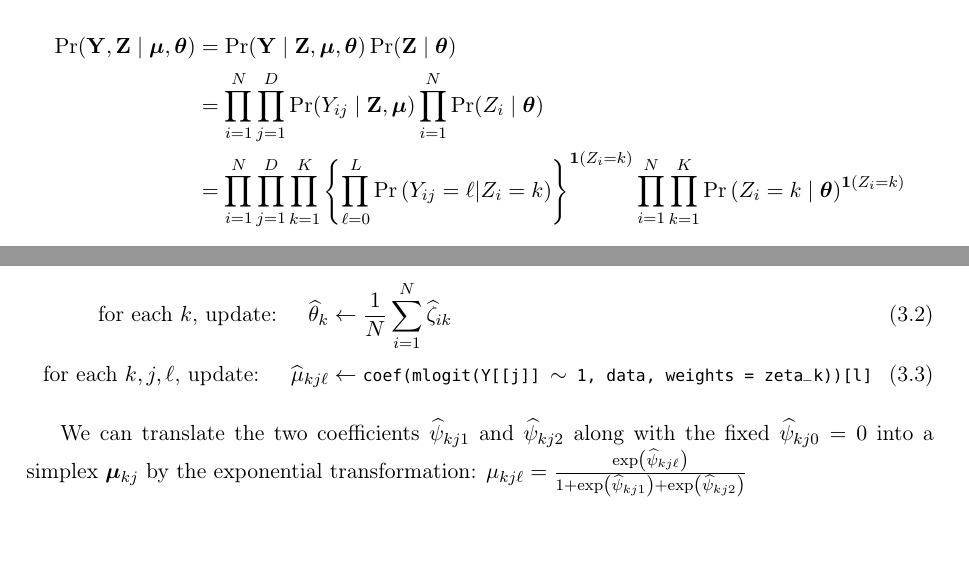
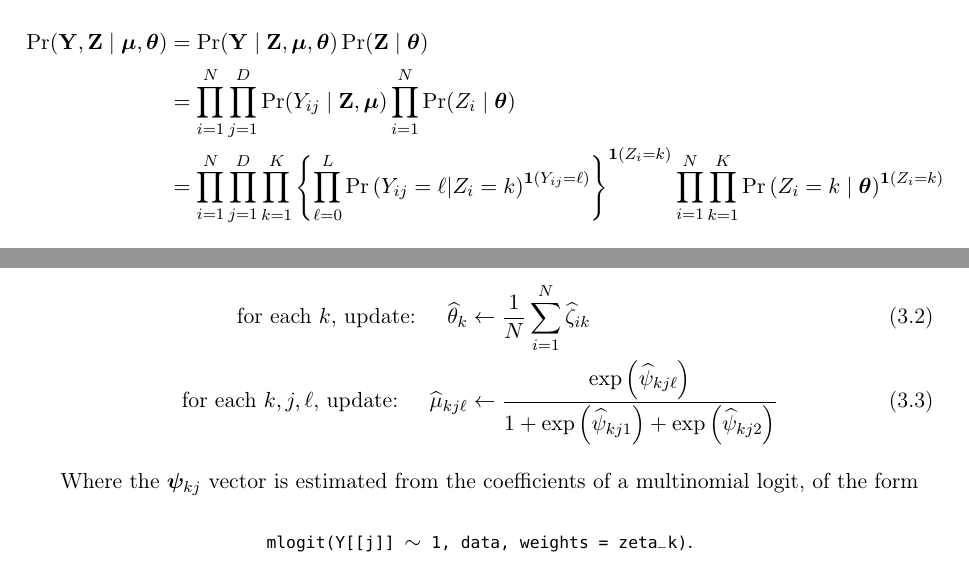
Before and after one commit to Shusei-E/cat-mixture, a LaTeX document (cat-mixture.tex): two parts of pages 2 and 7 of 7, joined at a grey line, cut so that both start at the same text, the shorter picture padded with empty space. Compiled offline with pdfLaTeX.

Commit message:
fix indicator var

```diff
--- a/cat-mixture.tex
+++ b/cat-mixture.tex
@@ -68,7 +68,7 @@ Because the model is simple enough, we can derive an algorithm to obtain the glo
 \begin{align}
 \Pr(\bY, \bZ \mid \bmu, \bth) &= \Pr(\bY \mid \bZ, \bmu, \bth)\Pr(\bZ \mid \bth)\nonumber\\
 &= \prod^{N}_{i=1}\prod^{D}_{j=1}\Pr(Y_{ij} \mid \bZ, \bmu) \prod^N_{i=1}\Pr(Z_i \mid \bth)\nonumber\\
-&= \prod^{N}_{i=1}\prod^{D}_{j=1}\prod^{K}_{k=1}\left\{\prod^{L}_{\ell=0}\pr{Y_{ij} = \ell | Z_i = k}\right\}^{\ind{Z_i=k}} \prod^N_{i=1}\prod^K_{k=1}\pr{Z_i = {k} \mid \bth}^{\ind{Z_i = k}}\nonumber
+&= \prod^{N}_{i=1}\prod^{D}_{j=1}\prod^{K}_{k=1}\left\{\prod^{L}_{\ell=0}\pr{Y_{ij} = \ell | Z_i = k}^{\ind{Y_{ij} = \ell}}\right\}^{\ind{Z_i=k}} \prod^N_{i=1}\prod^K_{k=1}\pr{Z_i = {k} \mid \bth}^{\ind{Z_i = k}}\nonumber
 \end{align}
 
 Therefore, the complete log-likelihood is computed by taking the log of this:
@@ -233,10 +232,13 @@ Voter     & \(\zeta_{i1}\) & \(\cdots\) & \(\zeta_{iK}\) &   Office & \(M_{ij}\)
 We will estimate this regression separately for each \(k \in \{1, ..., K\}\), using the estimates of \(\bm{\zeta}_{k}\), which represents the posterior probability of voter \(i \in \{1, ..., K\}\) being in cluster \(k\), as the weights of the logit:
 \begin{align}
 \text{for each \(k\), update: }~~~  \widehat{\theta}_{k} &\leftarrow \frac{1}{N}\sum^N_{i = 1}\widehat{\zeta}_{ik} \\
-\text{for each \(k, j, \ell\), update: }~~~ \widehat{\mu}_{kj\ell} &\leftarrow \texttt{coef(mlogit(Y[[j]] \(\sim\) 1, data, weights = zeta\_k))[l]}
+\text{for each \(k, j, \ell\), update: }~~~ \widehat{\mu}_{kj\ell} &\leftarrow  \frac{\exp\left(\widehat\psi_{kj\ell}\right)}{1 + \exp\left(\widehat\psi_{kj1}\right) + \exp\left(\widehat\psi_{kj2}\right)}
 \end{align}
 
-We can translate the two coefficients \(\widehat\psi_{kj1}\) and  \(\widehat\psi_{kj2}\) along with the fixed \(\widehat\psi_{kj0} = 0\) into a simplex \(\bmu_{kj}\) by  the exponential transformation: \(\mu_{kj\ell} = \frac{\exp\left(\widehat\psi_{kj\ell}\right)}{1 + \exp\left(\widehat\psi_{kj1}\right) + \exp\left(\widehat\psi_{kj2}\right)}\)
+Where the \(\bm\psi_{kj}\) vector is estimated from the coefficients of a multinomial logit, of the form
+\begin{align*}
+\texttt{mlogit(Y[[j]] \(\sim\) 1, data, weights = zeta\_k)}.
+\end{align*}
 
 
 
```
Also changed, not shown: cat-mixture.pdf, cat-mixture.tex (9 more changed lines).
